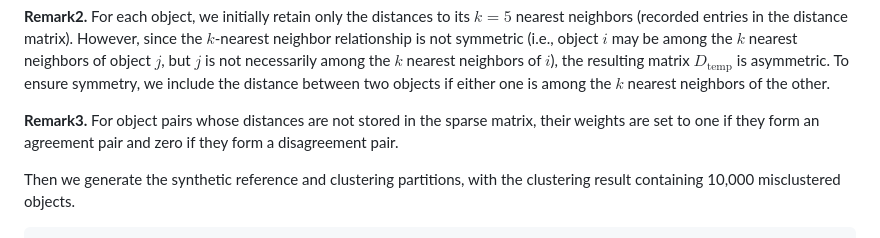
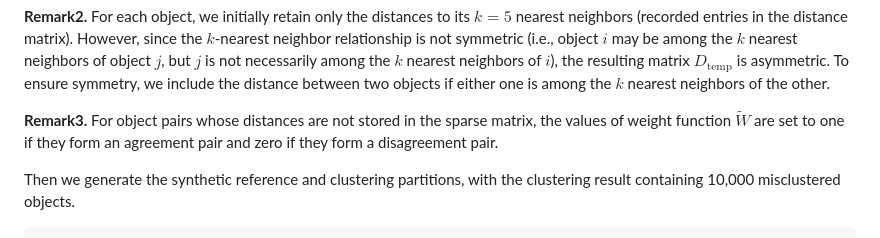
Before and after one commit to yinqiaoyan/spARI, a Markdown page: README.md, the part around the change. GitHub-like rendering.

```diff
--- a/README.md
+++ b/README.md
@@ -182,7 +182,7 @@ length(dist_mat@x)
 
 **Remark2.** For each object, we initially retain only the distances to its $k=5$ nearest neighbors (recorded entries in the distance matrix). However, since the $k$-nearest neighbor relationship is not symmetric (i.e., object $i$ may be among the $k$ nearest neighbors of object $j$, but $j$ is not necessarily among the $k$ nearest neighbors of $i$), the resulting matrix $D_{\text{temp}}$ is asymmetric. To ensure symmetry, we include the distance between two objects if either one is among the $k$ nearest neighbors of the other.
 
-**Remark3.** For object pairs whose distances are not stored in the sparse matrix, their weights are set to one if they form an agreement pair and zero if they form a disagreement pair.
+**Remark3.** For object pairs whose distances are not stored in the sparse matrix, the values of weight function $\widetilde{W}$ are set to one if they form an agreement pair and zero if they form a disagreement pair.
 
 Then we generate the synthetic reference and clustering partitions, with the clustering result containing 10,000 misclustered objects.
 
```
